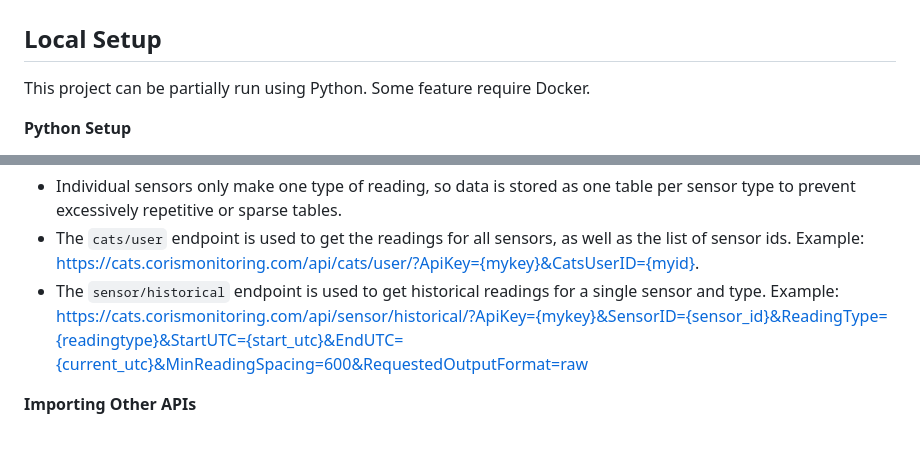
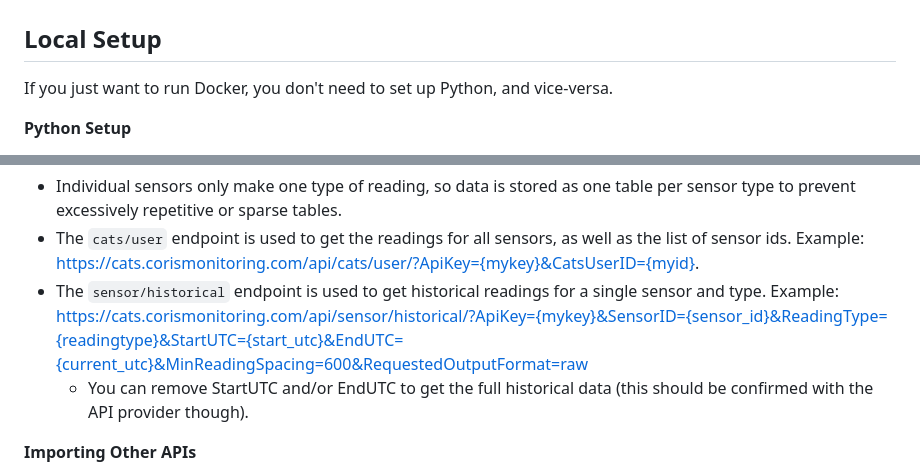
Before and after one commit to Environmental-Pipeline/environmental-sensor-poc, a Markdown page: README.md, 2 parts joined by grey strips. Rendered like a GitHub page; blank space fills up the shorter version.

Commit message:
Clarify setup.

```diff
--- a/README.md
+++ b/README.md
@@ -3,7 +3,7 @@
 
 ## Local Setup
 
-This project can be partially run using Python. Some feature require Docker.
+If you just want to run Docker, you don't need to set up Python, and vice-versa.
 
 **Python Setup**
 
@@ -41,7 +41,7 @@ The project reads `SensorType` = "Temperature", "Humidity" from the Coris API. N
 * Individual sensors only make one type of reading, so data is stored as one table per sensor type to prevent excessively repetitive or sparse tables.
 * The `cats/user` endpoint is used to get the readings for all sensors, as well as the list of sensor ids. Example: https://cats.corismonitoring.com/api/cats/user/?ApiKey={mykey}&CatsUserID={myid}.
 * The `sensor/historical` endpoint is used to get historical readings for a single sensor and type. Example: https://cats.corismonitoring.com/api/sensor/historical/?ApiKey={mykey}&SensorID={sensor_id}&ReadingType={readingtype}&StartUTC={start_utc}&EndUTC={current_utc}&MinReadingSpacing=600&RequestedOutputFormat=raw
-
+    - You can remove StartUTC and/or EndUTC to get the full historical data (this should be confirmed with the API provider though).
 
 **Importing Other APIs**
 
```
